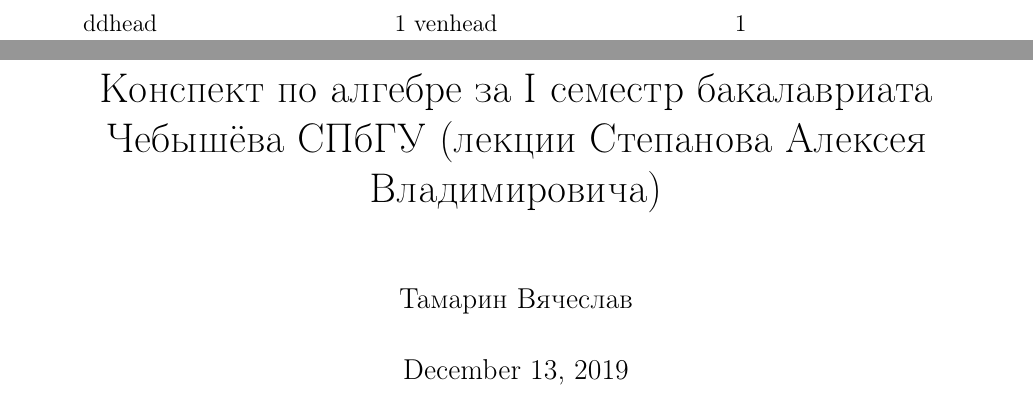
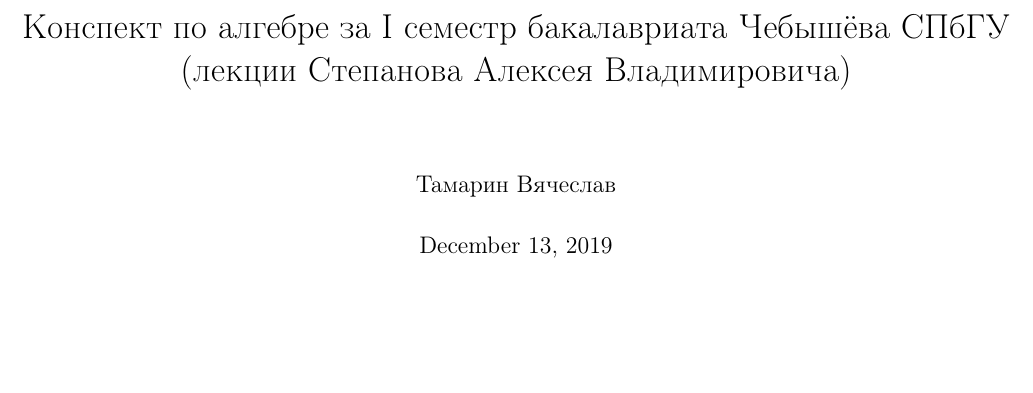
Before and after one commit to tamarinvs19/theory_university, a LaTeX book (algebra/algebra.tex): two parts of pages 1 and 2 of 56 before the commit and part of page 1 of 49 after it, the two joined at a grey line, cut at the place of the change, the shorter picture padded with empty space. Compiled offline with pdfLaTeX.

Commit message:
alg: update styles

```diff
--- a/algebra/algebra.tex
+++ b/algebra/algebra.tex
@@ -1,4 +1,4 @@
-\documentclass[12pt]{report}
+\documentclass[11pt]{book}
 \usepackage [utf8] {inputenc}
 \usepackage [T2A] {fontenc}
 \usepackage {amsfonts}
@@ -14,7 +14,8 @@
 \usepackage[pdftex]{graphicx}
 \usepackage{hyperref}
 \usepackage{epstopdf}
-\usepackage{epstopdf}
+\usepackage[left=1.5cm,right=1.5cm,top=2cm,bottom=1.5cm,bindingoffset=0cm]{geometry}
+% \usepackage{fullpage}
 
 \usepackage{import}
 \usepackage{xifthen}
@@ -25,23 +26,13 @@
     \def\svgwidth{\columnwidth}
     \import{./figures/}{#1.pdf_tex}
 }
-\usepackage{fancyhdr}
-% \pagestyle{fancy}
-% \fancyhf{}
-% \fancyhead[LE,RO]{Overleaf}
-% \fancyhead[RE,LO]{Guides and tutorials}
-% \fancyfoot[CE,CO]{\leftmark}
-% \fancyfoot[LE,RO]{\thepage}
-
-\renewcommand{\headrulewidth}{2pt}
-\renewcommand{\footrulewidth}{1pt}
-
-\pagestyle{myheadings}
-
-\usepackage{fullpage}
-% \usepackage[left=15mm,top=15mm,left=15mm,bottom=30mm,nohead,nofoot]{geometry}
+
+\usepackage{fancybox,fancyhdr}
+\fancyhead[R]{\thepage}
 
 \begin{document}
+\pagestyle{fancy}
+
 \renewcommand{\proofname}{Proof.}
 
 \theoremstyle{plain}
```
Also changed, not shown: algebra/algebra.pdf (added), algebra/string.pdf, algebra/algebra.tex (3 more changed lines), 1 other file.
